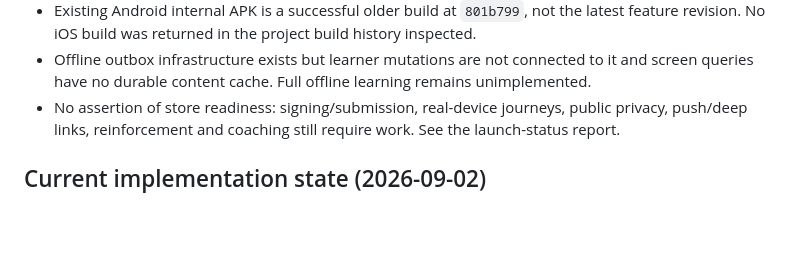
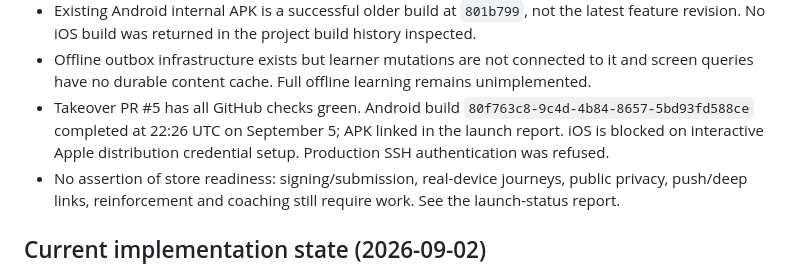
Before and after one commit to minecoreanalytics-glitch/lernvo, a Markdown page: docs/PROJECT_CONTEXT.md, the part around the change. GitHub-like rendering; blank space fills up the shorter version.

```diff
--- a/docs/PROJECT_CONTEXT.md
+++ b/docs/PROJECT_CONTEXT.md
@@ -63,6 +63,9 @@ briefcase-and-check mark).
   revision. No iOS build was returned in the project build history inspected.
 - Offline outbox infrastructure exists but learner mutations are not connected to it and screen
   queries have no durable content cache. Full offline learning remains unimplemented.
+- Takeover PR #5 has all GitHub checks green. Android build `80f763c8-9c4d-4b84-8657-5bd93fd588ce`
+  completed at 22:26 UTC on September 5; APK linked in the launch report. iOS is blocked on
+  interactive Apple distribution credential setup. Production SSH authentication was refused.
 - No assertion of store readiness: signing/submission, real-device journeys, public privacy,
   push/deep links, reinforcement and coaching still require work. See the launch-status report.
 
```
Also changed, not shown: docs/mobile/LAUNCH_STATUS_2026-09-05.md (+31 -1 lines).
